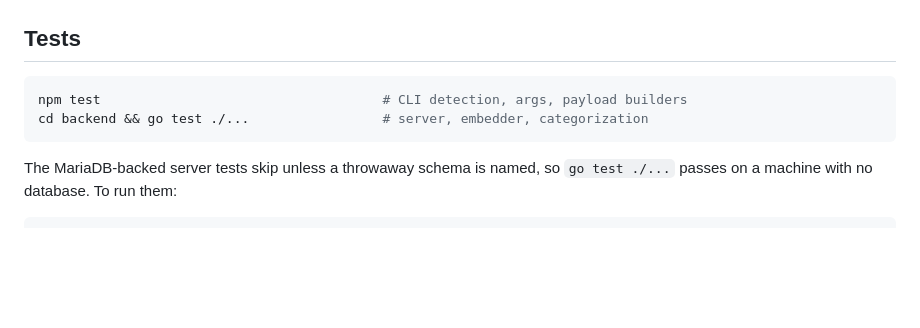
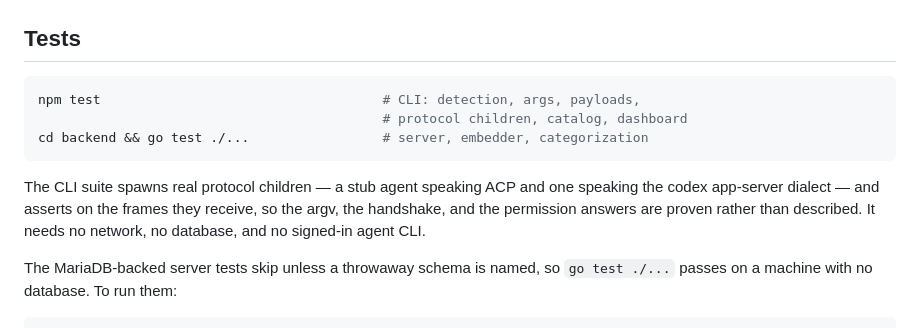
Before and after one commit to jjcm/makefaster, a Markdown page: README.md, the part around the change. Rendered like a GitHub page; blank space fills up the shorter version.

Commit message:
Describe what the CLI suite now covers in the Tests section
The section still said "CLI detection, args, payload builders", which was
accurate before this branch added protocol children, the model catalog, and the
dashboard.

Co-authored-by: Jacob Miller <j@jjcm.org>

````diff
--- a/README.md
+++ b/README.md
@@ -373,9 +373,16 @@ server too so the boards stay live.
 ## Tests
 
 ```bash
-npm test                                    # CLI detection, args, payload builders
+npm test                                    # CLI: detection, args, payloads,
+                                            # protocol children, catalog, dashboard
 cd backend && go test ./...                 # server, embedder, categorization
 ```
+
+The CLI suite spawns real protocol children — a stub agent speaking ACP and one
+speaking the codex app-server dialect — and asserts on the frames they receive,
+so the argv, the handshake, and the permission answers are proven rather than
+described. It needs no network, no database, and no signed-in agent CLI.
+
 
 The MariaDB-backed server tests skip unless a throwaway schema is named, so
 `go test ./...` passes on a machine with no database. To run them:
````
